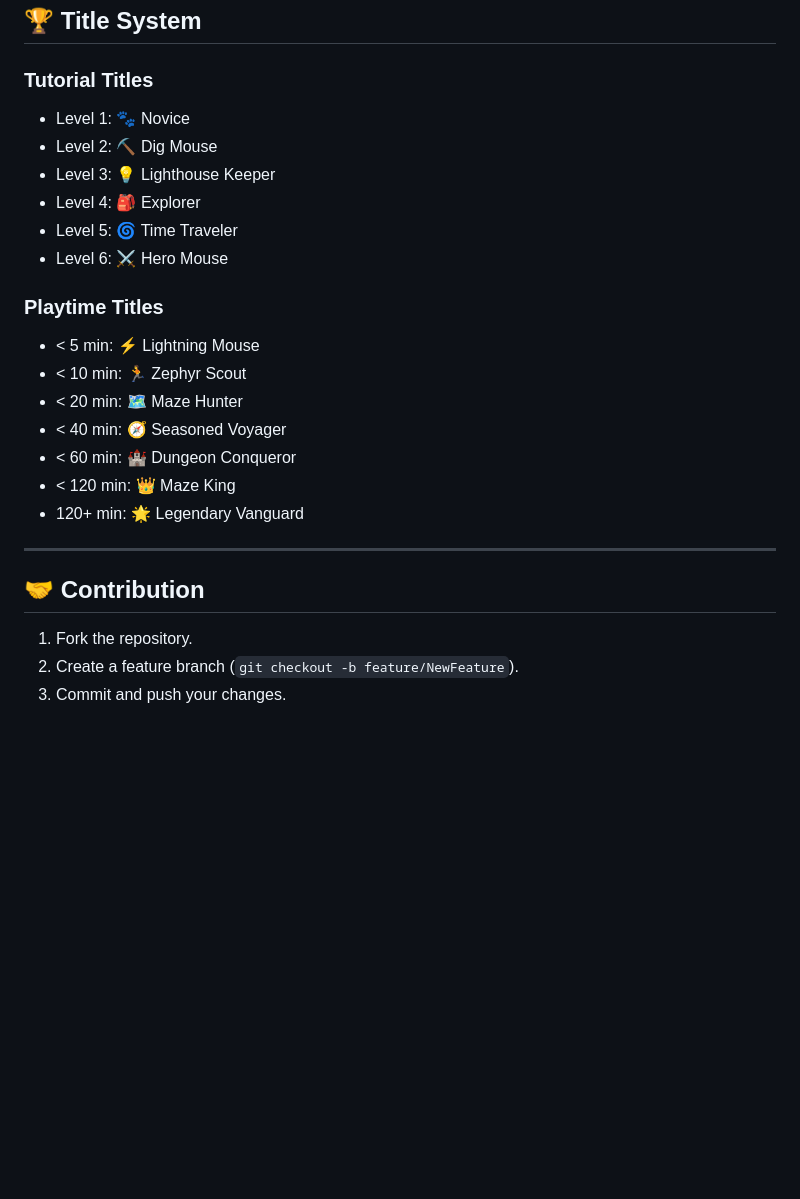
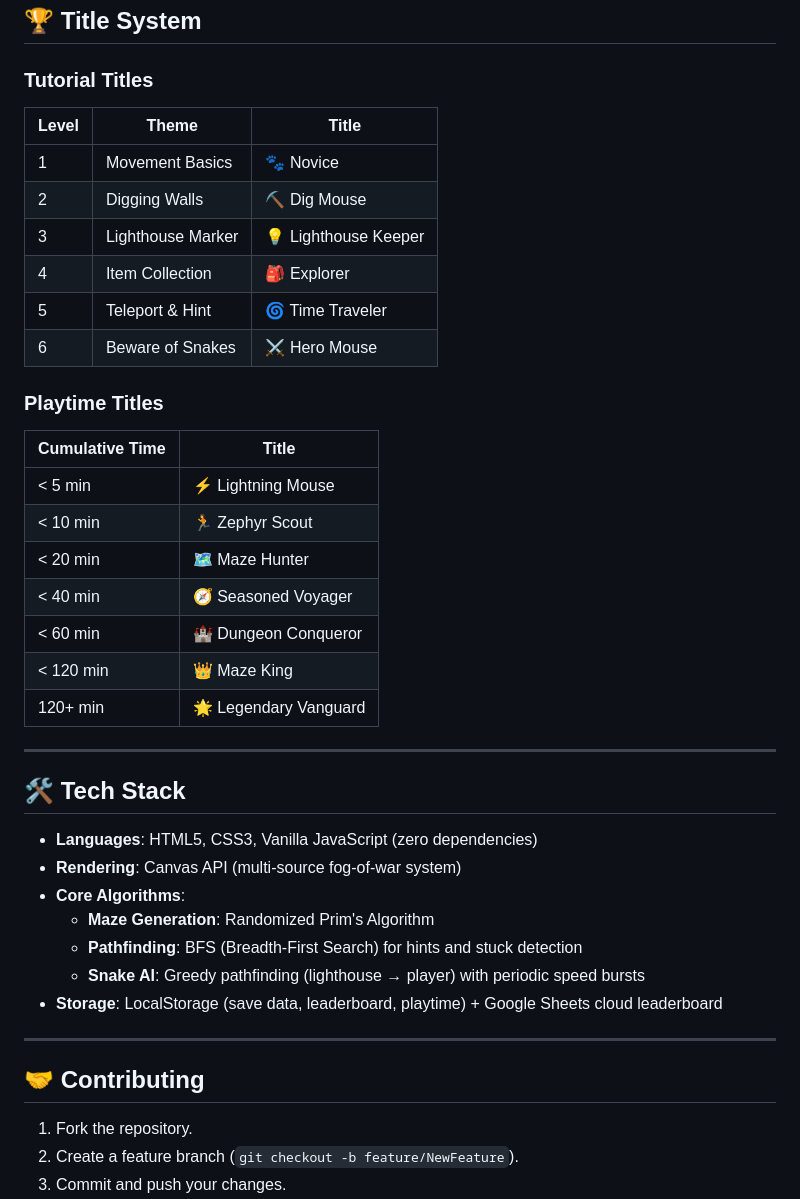
Before and after one commit to Biology-C/mousemaze, a Markdown page: README_EN.md, the part around one of its changes. GitHub-like rendering; blank space fills up the shorter version.

```diff
--- a/README_EN.md
+++ b/README_EN.md
@@ -62,25 +69,43 @@ A pixel-art maze exploration game built with pure JavaScript and HTML5 Canvas. C
 ## 🏆 Title System
 
 ### Tutorial Titles
-- Level 1: 🐾 Novice
-- Level 2: ⛏️ Dig Mouse
-- Level 3: 💡 Lighthouse Keeper
-- Level 4: 🎒 Explorer
-- Level 5: 🌀 Time Traveler
-- Level 6: ⚔️ Hero Mouse
+
+| Level | Theme | Title |
+|-------|-------|-------|
+| 1 | Movement Basics | 🐾 Novice |
+| 2 | Digging Walls | ⛏️ Dig Mouse |
+| 3 | Lighthouse Marker | 💡 Lighthouse Keeper |
+| 4 | Item Collection | 🎒 Explorer |
+| 5 | Teleport & Hint | 🌀 Time Traveler |
+| 6 | Beware of Snakes | ⚔️ Hero Mouse |
 
 ### Playtime Titles
-- < 5 min: ⚡ Lightning Mouse
-- < 10 min: 🏃 Zephyr Scout
-- < 20 min: 🗺️ Maze Hunter
-- < 40 min: 🧭 Seasoned Voyager
-- < 60 min: 🏰 Dungeon Conqueror
-- < 120 min: 👑 Maze King
-- 120+ min: 🌟 Legendary Vanguard
+
+| Cumulative Time | Title |
+|-----------------|-------|
+| < 5 min | ⚡ Lightning Mouse |
+| < 10 min | 🏃 Zephyr Scout |
+| < 20 min | 🗺️ Maze Hunter |
+| < 40 min | 🧭 Seasoned Voyager |
+| < 60 min | 🏰 Dungeon Conqueror |
+| < 120 min | 👑 Maze King |
+| 120+ min | 🌟 Legendary Vanguard |
 
 ---
 
-## 🤝 Contribution
+## 🛠️ Tech Stack
+
+*   **Languages**: HTML5, CSS3, Vanilla JavaScript (zero dependencies)
+*   **Rendering**: Canvas API (multi-source fog-of-war system)
+*   **Core Algorithms**:
+    *   **Maze Generation**: Randomized Prim's Algorithm
+    *   **Pathfinding**: BFS (Breadth-First Search) for hints and stuck detection
+    *   **Snake AI**: Greedy pathfinding (lighthouse → player) with periodic speed bursts
+*   **Storage**: LocalStorage (save data, leaderboard, playtime) + Google Sheets cloud leaderboard
+
+---
+
+## 🤝 Contributing
 
 1.  Fork the repository.
 2.  Create a feature branch (`git checkout -b feature/NewFeature`).
```
Also changed, not shown: other parts of README_EN.md (+39 -32 lines), README.md (+39 -33 lines).
